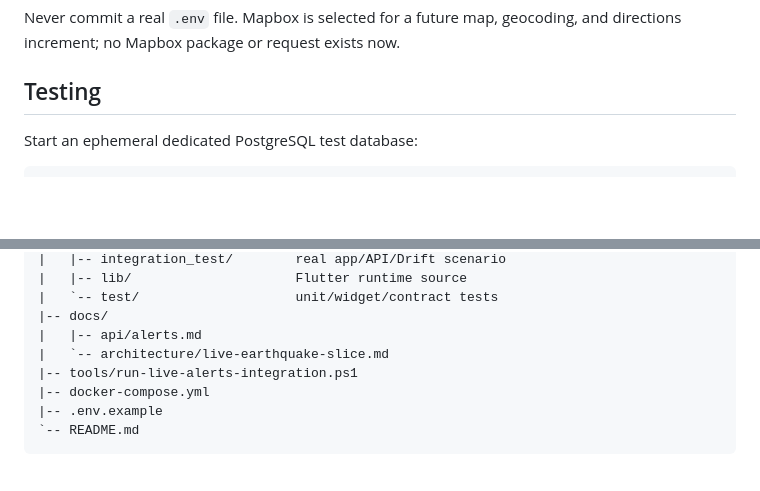
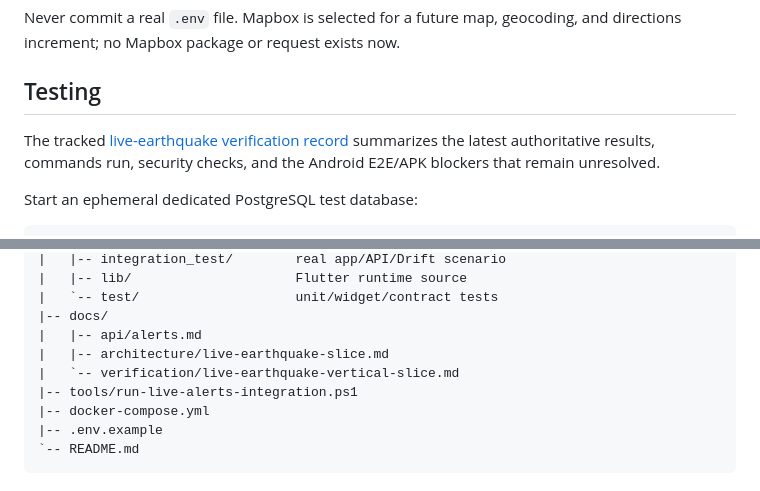
Before and after one commit to Aikozzzz/safe_myanmar, a Markdown page: README.md, 2 parts joined by grey strips. GitHub-like rendering; blank space fills up the shorter version.

Commit message:
docs: record vertical slice verification

````diff
--- a/README.md
+++ b/README.md
@@ -137,6 +137,11 @@ and directions increment; no Mapbox package or request exists now.
 
 ## Testing
 
+The tracked
+[live-earthquake verification record](docs/verification/live-earthquake-vertical-slice.md)
+summarizes the latest authoritative results, commands run, security checks, and
+the Android E2E/APK blockers that remain unresolved.
+
 Start an ephemeral dedicated PostgreSQL test database:
 
 ```powershell
@@ -214,7 +219,8 @@ SafeMyanmar/
 |   `-- test/                    unit/widget/contract tests
 |-- docs/
 |   |-- api/alerts.md
-|   `-- architecture/live-earthquake-slice.md
+|   |-- architecture/live-earthquake-slice.md
+|   `-- verification/live-earthquake-vertical-slice.md
 |-- tools/run-live-alerts-integration.ps1
 |-- docker-compose.yml
 |-- .env.example
````
Also changed, not shown: docs/verification/live-earthquake-vertical-slice.md (added, +214 -0 lines).
